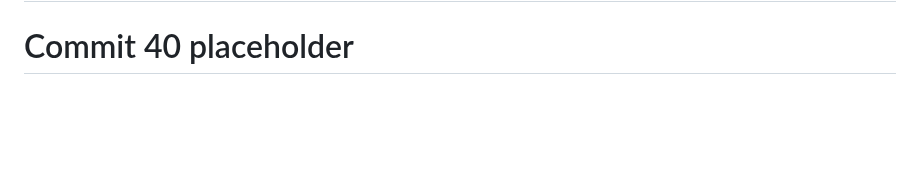
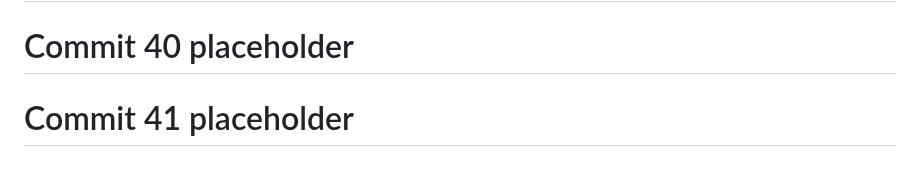
Before and after one commit to God-zil-la/project3, a Markdown page: README.md, the part around the change. Drawn GitHub-style; blank space fills up the shorter version.

```diff
--- a/README.md
+++ b/README.md
@@ -656,3 +656,5 @@ GitHub: @god-zil-la
 # Commit 39 placeholder
 
 # Commit 40 placeholder
+
+# Commit 41 placeholder
```
